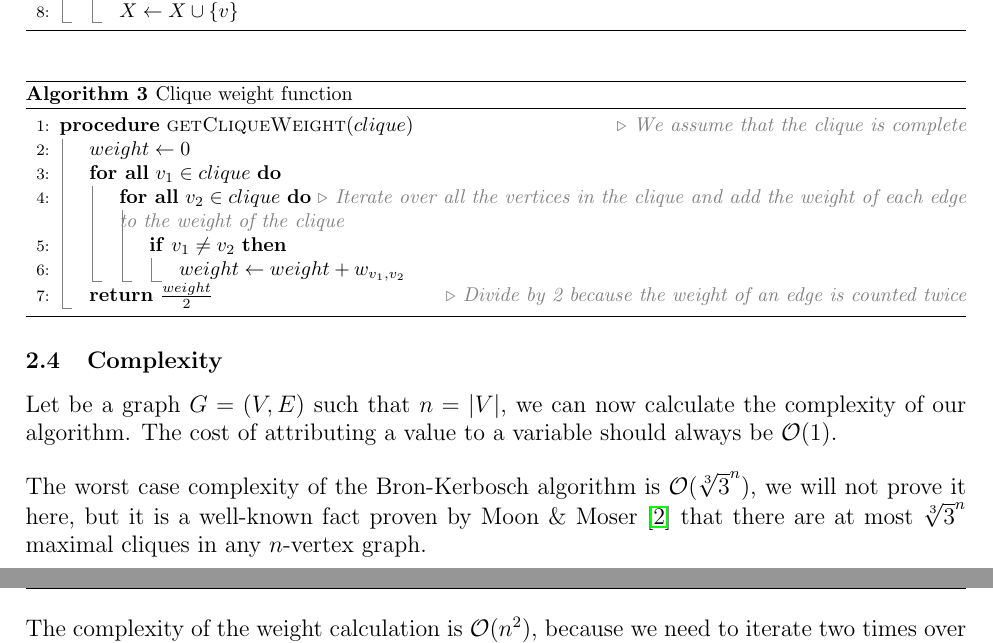
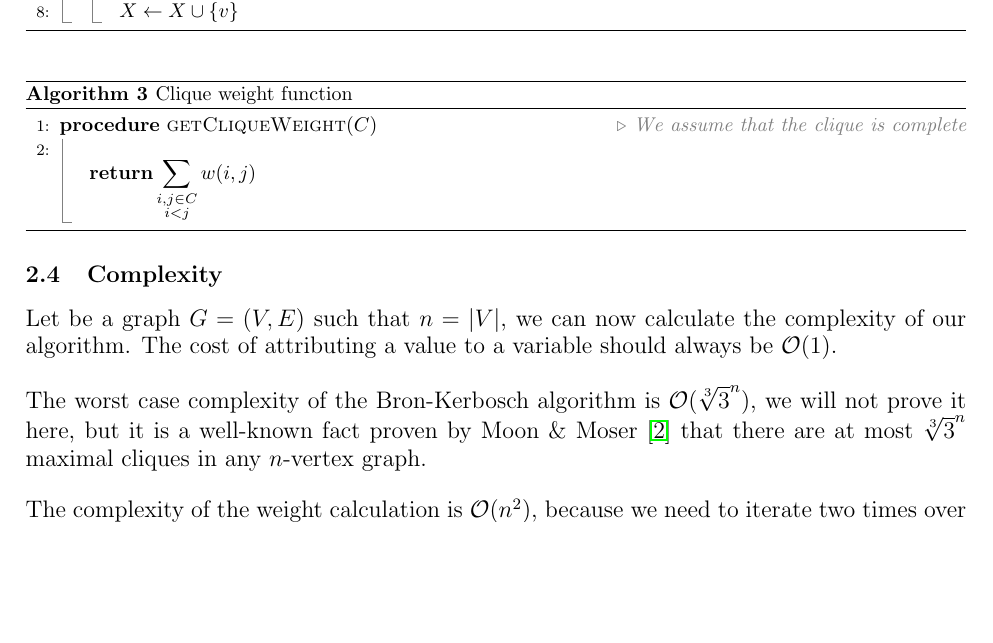
Before and after one commit to sehnryr/Final-Graph-Project-ISEN-CIR3, a LaTeX document (report/report.tex, which reads report/report_sections/exact_mewc/pseudo_code.tex): two parts of pages 11 and 12 of 24 before the commit and part of page 11 of 24 after it, the two joined at a grey line, cut so that both start at the same text, the shorter picture padded with empty space. Compiled offline with pdfLaTeX.

Commit message:
refactor complex pseudo-code

```diff
--- a/report/report_sections/exact_mewc/pseudo_code.tex
+++ b/report/report_sections/exact_mewc/pseudo_code.tex
@@ -46,16 +46,8 @@
     \caption{Clique weight function}
     \label{clique-weight-pseudocode}
     \begin{algorithmic}[1]
-        \Procedure{getCliqueWeight}{$clique$} \Comment{We assume that the clique is complete}
-        \State $weight \gets 0$
-        \ForAll{$v_1 \in clique$}
-        \ForAll{$v_2 \in clique$} \Comment{Iterate over all the vertices in the clique and add the weight of each edge to the weight of the clique}
-        \If{$v_1 \neq v_2$}
-        \State $weight \gets weight + w_{v_1,v_2}$
-        \EndIf
-        \EndFor
-        \EndFor
-        \State \Return $\frac{weight}{2}$ \Comment{Divide by 2 because the weight of an edge is counted twice}
+        \Procedure{getCliqueWeight}{$C$} \Comment{We assume that the clique is complete}
+        \State $$\Return \sum_{\begin{subarray}{c}i,j \in C\\i<j\end{subarray}}w(i,j)$$
         \EndProcedure
     \end{algorithmic}
 \end{algorithm}
```
